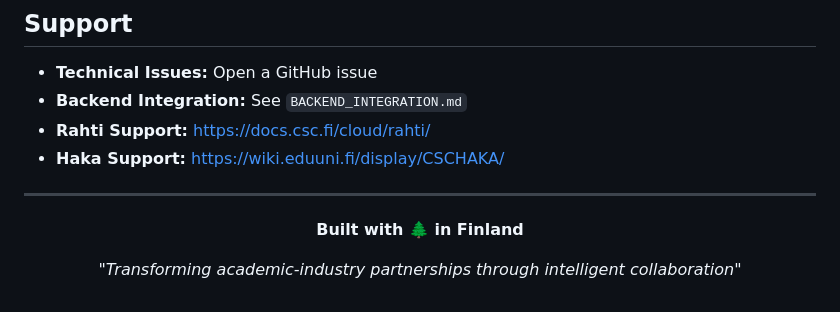
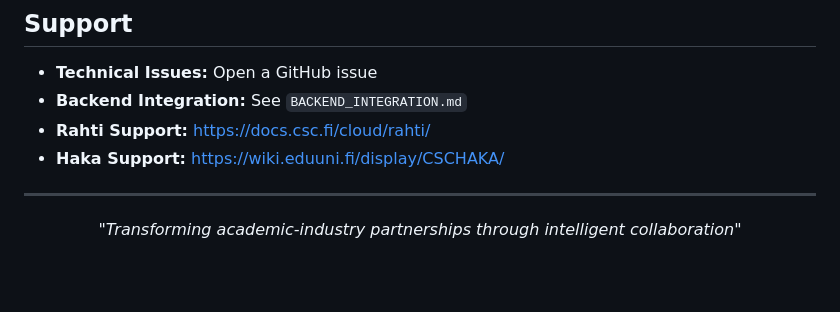
Before and after one commit to mairazaini/LuppoGrove-frontend, a Markdown page: README.md, the part around the change. GitHub-like rendering; blank space fills up the shorter version.

Commit message:
Update README.md
Removed the line indicating the project was built in Finland.

```diff
--- a/README.md
+++ b/README.md
@@ -479,8 +479,6 @@ This project is developed for deployment on **Rahti CSC Cloud Infrastructure** a
 
 <div align="center">
 
-**Built with 🌲 in Finland**
-
 *"Transforming academic-industry partnerships through intelligent collaboration"*
 
 </div>
```
